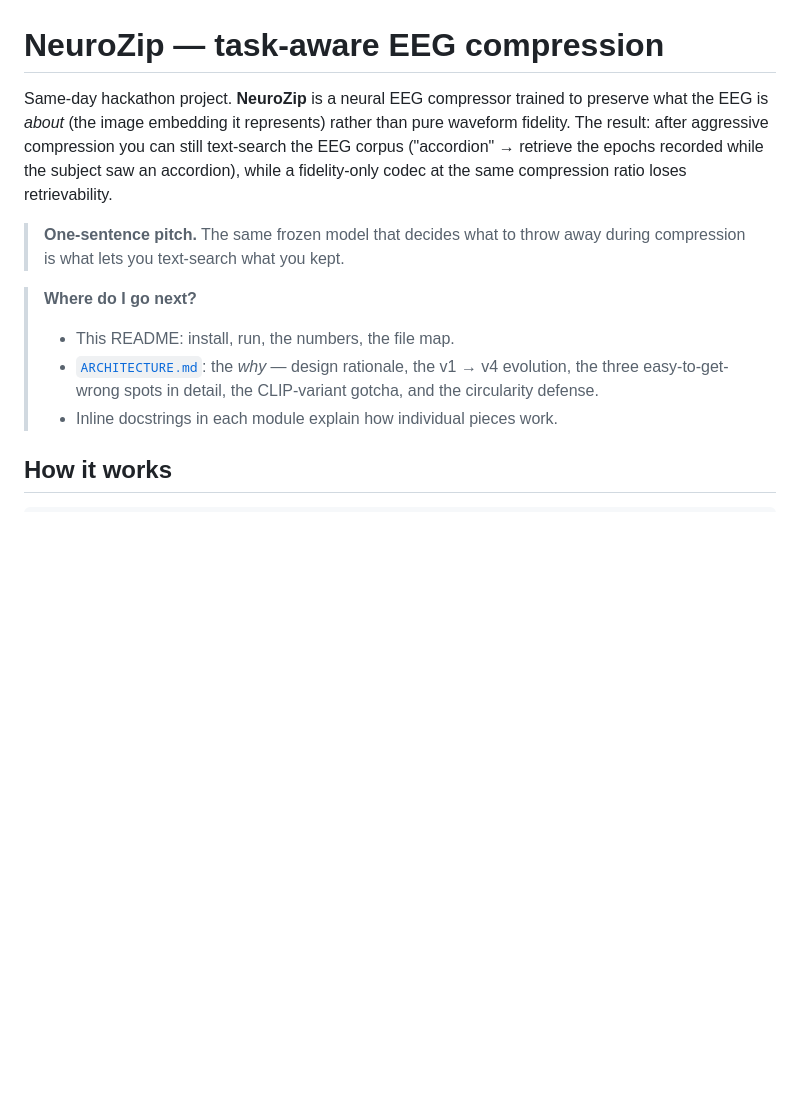
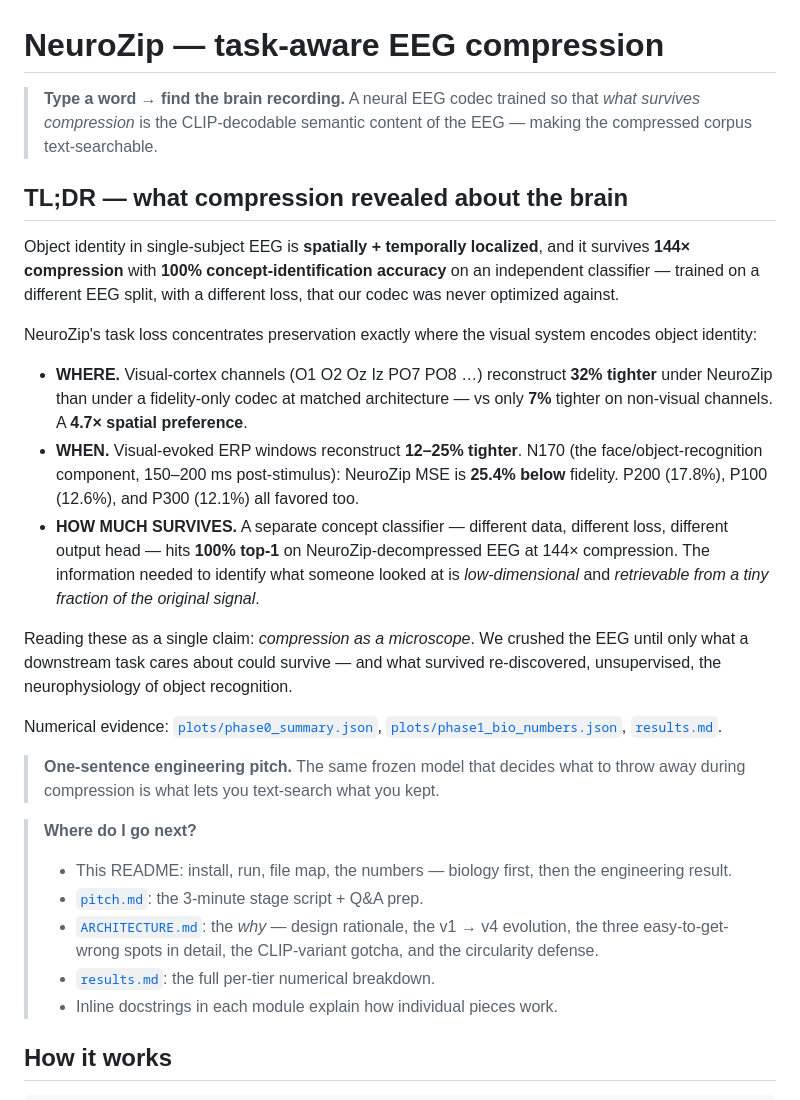
Before and after one commit to xerneas3318/NeuroZip, a Markdown page: README.md, the part around the change. Rendered like a GitHub page; blank space fills up the shorter version.

Commit message:
README: port the bio-first reframe from criticism-1's results.md
The reframe pattern we applied to results.md on criticism-1 hadn't
made it into README.md. Same structural move now:

- New "TL;DR — what compression revealed about the brain" section
  leads, with WHERE / WHEN / HOW MUCH SURVIVES headline numbers
  matching plots/phase{0,1}_*.json and results.md
- "Compression as a microscope" framing surfaced explicitly
- Pointer block expanded: pitch.md (the 3:00 script) and results.md
  (per-tier numbers) added alongside ARCHITECTURE.md
- Original "one-sentence engineering pitch" preserved underneath as
  the secondary framing — not replaced, just demoted from the lead

```diff
--- a/README.md
+++ b/README.md
@@ -1,20 +1,56 @@
 # NeuroZip — task-aware EEG compression
 
-Same-day hackathon project. **NeuroZip** is a neural EEG compressor trained to
-preserve what the EEG is *about* (the image embedding it represents) rather
-than pure waveform fidelity. The result: after aggressive compression you can
-still text-search the EEG corpus ("accordion" → retrieve the epochs recorded
-while the subject saw an accordion), while a fidelity-only codec at the same
-compression ratio loses retrievability.
+> **Type a word → find the brain recording.**
+> A neural EEG codec trained so that *what survives compression* is the
+> CLIP-decodable semantic content of the EEG — making the compressed corpus
+> text-searchable.
 
-> **One-sentence pitch.** The same frozen model that decides what to throw
-> away during compression is what lets you text-search what you kept.
+## TL;DR — what compression revealed about the brain
+
+Object identity in single-subject EEG is **spatially + temporally
+localized**, and it survives **144× compression** with **100%
+concept-identification accuracy** on an independent classifier — trained
+on a different EEG split, with a different loss, that our codec was
+never optimized against.
+
+NeuroZip's task loss concentrates preservation exactly where the visual
+system encodes object identity:
+
+- **WHERE.** Visual-cortex channels (O1 O2 Oz Iz PO7 PO8 …) reconstruct
+  **32% tighter** under NeuroZip than under a fidelity-only codec at
+  matched architecture — vs only **7%** tighter on non-visual channels.
+  A **4.7× spatial preference**.
+- **WHEN.** Visual-evoked ERP windows reconstruct **12–25% tighter**.
+  N170 (the face/object-recognition component, 150–200 ms post-stimulus):
+  NeuroZip MSE is **25.4% below** fidelity. P200 (17.8%), P100 (12.6%),
+  and P300 (12.1%) all favored too.
+- **HOW MUCH SURVIVES.** A separate concept classifier — different data,
+  different loss, different output head — hits **100% top-1** on
+  NeuroZip-decompressed EEG at 144× compression. The information needed
+  to identify what someone looked at is *low-dimensional* and *retrievable
+  from a tiny fraction of the original signal*.
+
+Reading these as a single claim: *compression as a microscope*. We
+crushed the EEG until only what a downstream task cares about could
+survive — and what survived re-discovered, unsupervised, the
+neurophysiology of object recognition.
+
+Numerical evidence: [`plots/phase0_summary.json`](plots/phase0_summary.json),
+[`plots/phase1_bio_numbers.json`](plots/phase1_bio_numbers.json),
+[`results.md`](results.md).
+
+> **One-sentence engineering pitch.** The same frozen model that decides
+> what to throw away during compression is what lets you text-search
+> what you kept.
 
 > **Where do I go next?**
-> - This README: install, run, the numbers, the file map.
-> - [`ARCHITECTURE.md`](ARCHITECTURE.md): the *why* — design rationale, the
->   v1 → v4 evolution, the three easy-to-get-wrong spots in detail, the
->   CLIP-variant gotcha, and the circularity defense.
+> - This README: install, run, file map, the numbers — biology first,
+>   then the engineering result.
+> - [`pitch.md`](pitch.md): the 3-minute stage script + Q&A prep.
+> - [`ARCHITECTURE.md`](ARCHITECTURE.md): the *why* — design rationale,
+>   the v1 → v4 evolution, the three easy-to-get-wrong spots in detail,
+>   the CLIP-variant gotcha, and the circularity defense.
+> - [`results.md`](results.md): the full per-tier numerical breakdown.
 > - Inline docstrings in each module explain how individual pieces work.
 
 ## How it works
```
